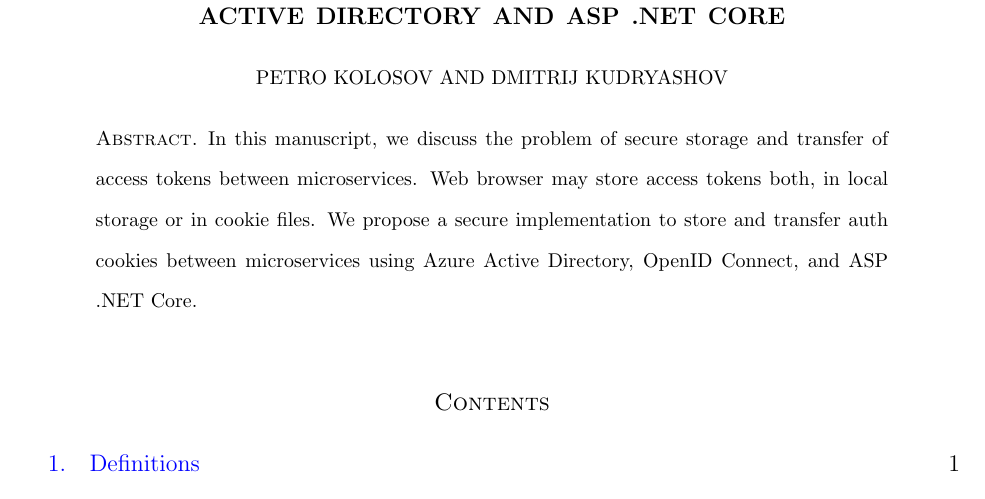
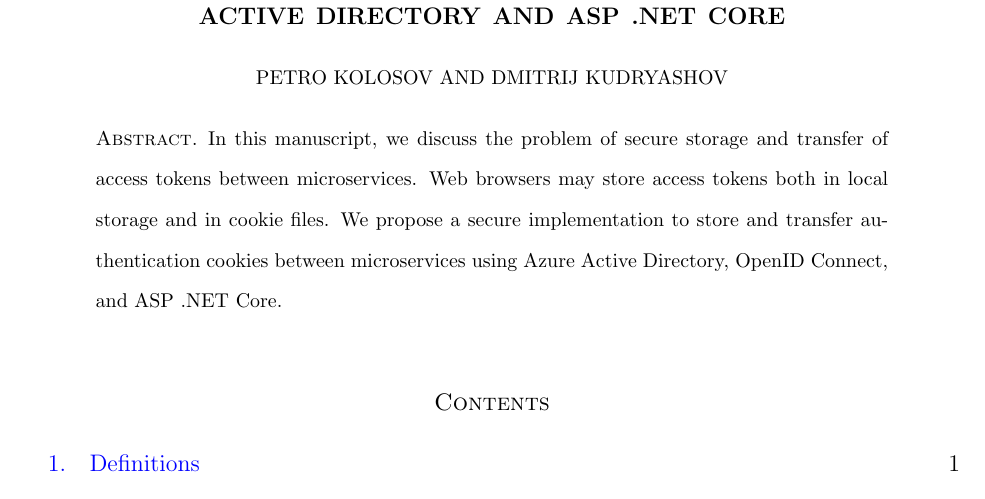
Before and after one commit to kolosovpetro/SecureAzureOIDC, a LaTeX paper (src/SecureAzureOIDC.tex, which reads src/sections/abstract.tex): part of page 1 of 13, cut so that both start at the same text. Compiled offline with pdfLaTeX.

Commit message:
abstract update

```diff
--- a/src/sections/abstract.tex
+++ b/src/sections/abstract.tex
@@ -1,4 +1,5 @@
 In this manuscript, we discuss the problem of secure storage and transfer of access tokens between microservices.
-Web browser may store access tokens both, in local storage or in cookie files.
-We propose a secure implementation to store and transfer auth cookies between microservices
-using Azure Active Directory, OpenID Connect, and ASP .NET Core.
+Web browsers may store access tokens both in local storage and in cookie files.
+We propose a secure implementation
+to store and transfer authentication cookies between microservices using Azure Active Directory,
+OpenID Connect, and ASP .NET Core.
```
Also changed, not shown: out/SecureAzureOIDC.pdf.
